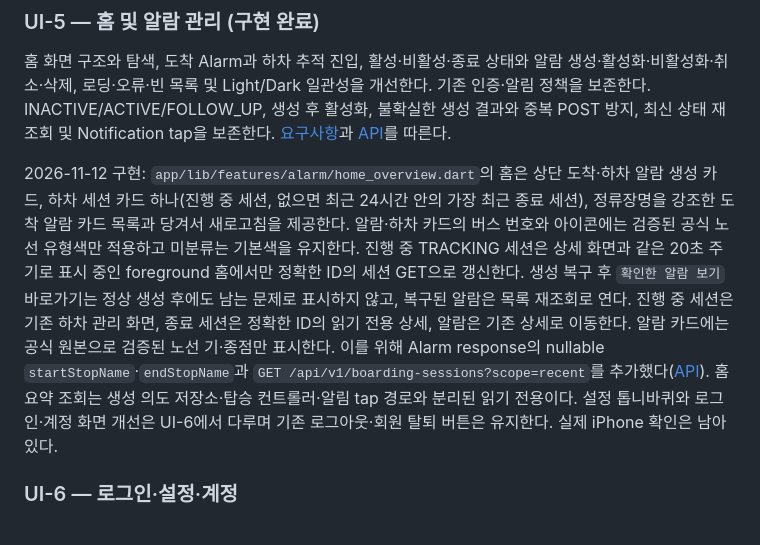
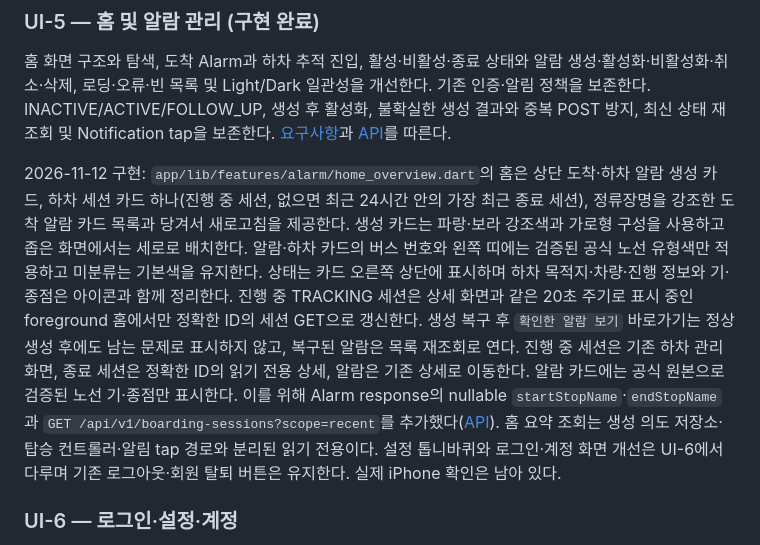
Before and after one commit to jsw4795/stopbell, a Markdown page: docs/roadmap.md, the part around the change. Drawn GitHub-style.

Commit message:
docs: 홈 카드 구현 현황 최신화

```diff
--- a/docs/roadmap.md
+++ b/docs/roadmap.md
@@ -92,7 +92,7 @@ UI-0 → UI-1 → UI-2 → UI-3 → UI-4 → UI-4B → UI-5 → UI-6 → UI-7
 
 홈 화면 구조와 탐색, 도착 Alarm과 하차 추적 진입, 활성·비활성·종료 상태와 알람 생성·활성화·비활성화·취소·삭제, 로딩·오류·빈 목록 및 Light/Dark 일관성을 개선한다. 기존 인증·알림 정책을 보존한다. INACTIVE/ACTIVE/FOLLOW_UP, 생성 후 활성화, 불확실한 생성 결과와 중복 POST 방지, 최신 상태 재조회 및 Notification tap을 보존한다. [요구사항](requirements.md)과 [API](api.md)를 따른다.
 
-2026-11-12 구현: `app/lib/features/alarm/home_overview.dart`의 홈은 상단 도착·하차 알람 생성 카드, 하차 세션 카드 하나(진행 중 세션, 없으면 최근 24시간 안의 가장 최근 종료 세션), 정류장명을 강조한 도착 알람 카드 목록과 당겨서 새로고침을 제공한다. 알람·하차 카드의 버스 번호와 아이콘에는 검증된 공식 노선 유형색만 적용하고 미분류는 기본색을 유지한다. 진행 중 TRACKING 세션은 상세 화면과 같은 20초 주기로 표시 중인 foreground 홈에서만 정확한 ID의 세션 GET으로 갱신한다. 생성 복구 후 `확인한 알람 보기` 바로가기는 정상 생성 후에도 남는 문제로 표시하지 않고, 복구된 알람은 목록 재조회로 연다. 진행 중 세션은 기존 하차 관리 화면, 종료 세션은 정확한 ID의 읽기 전용 상세, 알람은 기존 상세로 이동한다. 알람 카드에는 공식 원본으로 검증된 노선 기·종점만 표시한다. 이를 위해 Alarm response의 nullable `startStopName`·`endStopName`과 `GET /api/v1/boarding-sessions?scope=recent`를 추가했다([API](api.md#세션-조회와-응답-유실-복구)). 홈 요약 조회는 생성 의도 저장소·탑승 컨트롤러·알림 tap 경로와 분리된 읽기 전용이다. 설정 톱니바퀴와 로그인·계정 화면 개선은 UI-6에서 다루며 기존 로그아웃·회원 탈퇴 버튼은 유지한다. 실제 iPhone 확인은 남아 있다.
+2026-11-12 구현: `app/lib/features/alarm/home_overview.dart`의 홈은 상단 도착·하차 알람 생성 카드, 하차 세션 카드 하나(진행 중 세션, 없으면 최근 24시간 안의 가장 최근 종료 세션), 정류장명을 강조한 도착 알람 카드 목록과 당겨서 새로고침을 제공한다. 생성 카드는 파랑·보라 강조색과 가로형 구성을 사용하고 좁은 화면에서는 세로로 배치한다. 알람·하차 카드의 버스 번호와 왼쪽 띠에는 검증된 공식 노선 유형색만 적용하고 미분류는 기본색을 유지한다. 상태는 카드 오른쪽 상단에 표시하며 하차 목적지·차량·진행 정보와 기·종점은 아이콘과 함께 정리한다. 진행 중 TRACKING 세션은 상세 화면과 같은 20초 주기로 표시 중인 foreground 홈에서만 정확한 ID의 세션 GET으로 갱신한다. 생성 복구 후 `확인한 알람 보기` 바로가기는 정상 생성 후에도 남는 문제로 표시하지 않고, 복구된 알람은 목록 재조회로 연다. 진행 중 세션은 기존 하차 관리 화면, 종료 세션은 정확한 ID의 읽기 전용 상세, 알람은 기존 상세로 이동한다. 알람 카드에는 공식 원본으로 검증된 노선 기·종점만 표시한다. 이를 위해 Alarm response의 nullable `startStopName`·`endStopName`과 `GET /api/v1/boarding-sessions?scope=recent`를 추가했다([API](api.md#세션-조회와-응답-유실-복구)). 홈 요약 조회는 생성 의도 저장소·탑승 컨트롤러·알림 tap 경로와 분리된 읽기 전용이다. 설정 톱니바퀴와 로그인·계정 화면 개선은 UI-6에서 다루며 기존 로그아웃·회원 탈퇴 버튼은 유지한다. 실제 iPhone 확인은 남아 있다.
 
 ### UI-6 — 로그인·설정·계정
 
```
